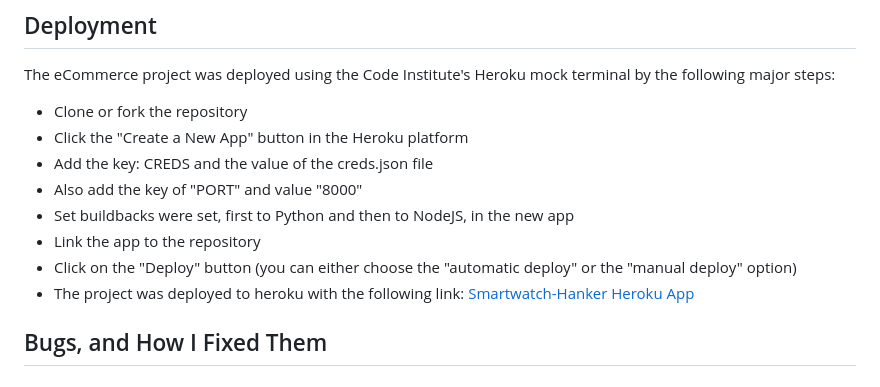
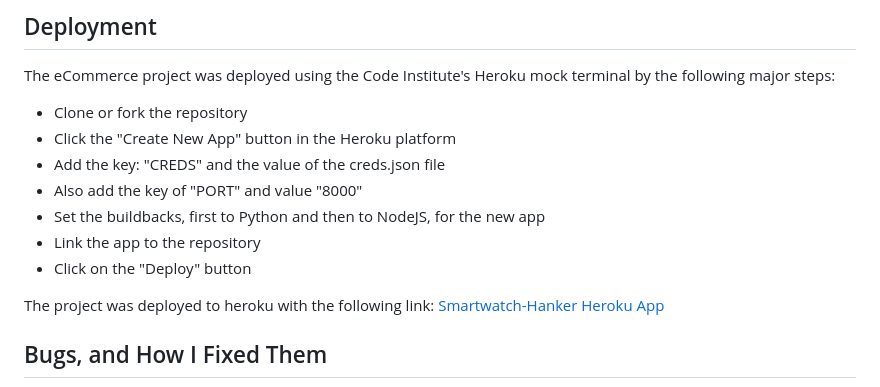
Before and after one commit to Goziechukwu/smartwatch-hanker, a Markdown page: README.md, the part around the change. GitHub-like rendering.

Commit message:
docs: add README.md file

```diff
--- a/README.md
+++ b/README.md
@@ -67,13 +67,14 @@ The python code used in the platform was passed through the Code Institute's CI
 The eCommerce project was deployed using the Code Institute's Heroku mock terminal by the following major steps:
 
 - Clone or fork the repository
-- Click the "Create a New App" button in the Heroku platform
-- Add the key: CREDS and the value of the creds.json file
+- Click the "Create New App" button in the Heroku platform
+- Add the key: "CREDS" and the value of the creds.json file
 - Also add the key of "PORT" and value "8000"
-- Set buildbacks were set, first to Python and then to NodeJS, in the new app
+- Set the buildbacks, first to Python and then to NodeJS, for the new app
 - Link the app to the repository
-- Click on the "Deploy" button (you can either choose the "automatic deploy" or the "manual deploy" option)
-- The project was deployed to heroku with the following link: [Smartwatch-Hanker Heroku App](https://smartwatch-hanker-d850ba2552c2.herokuapp.com/)
+- Click on the "Deploy" button
+
+The project was deployed to heroku with the following link: [Smartwatch-Hanker Heroku App](https://smartwatch-hanker-d850ba2552c2.herokuapp.com/)
 
 
 ## Bugs, and How I Fixed Them
```
